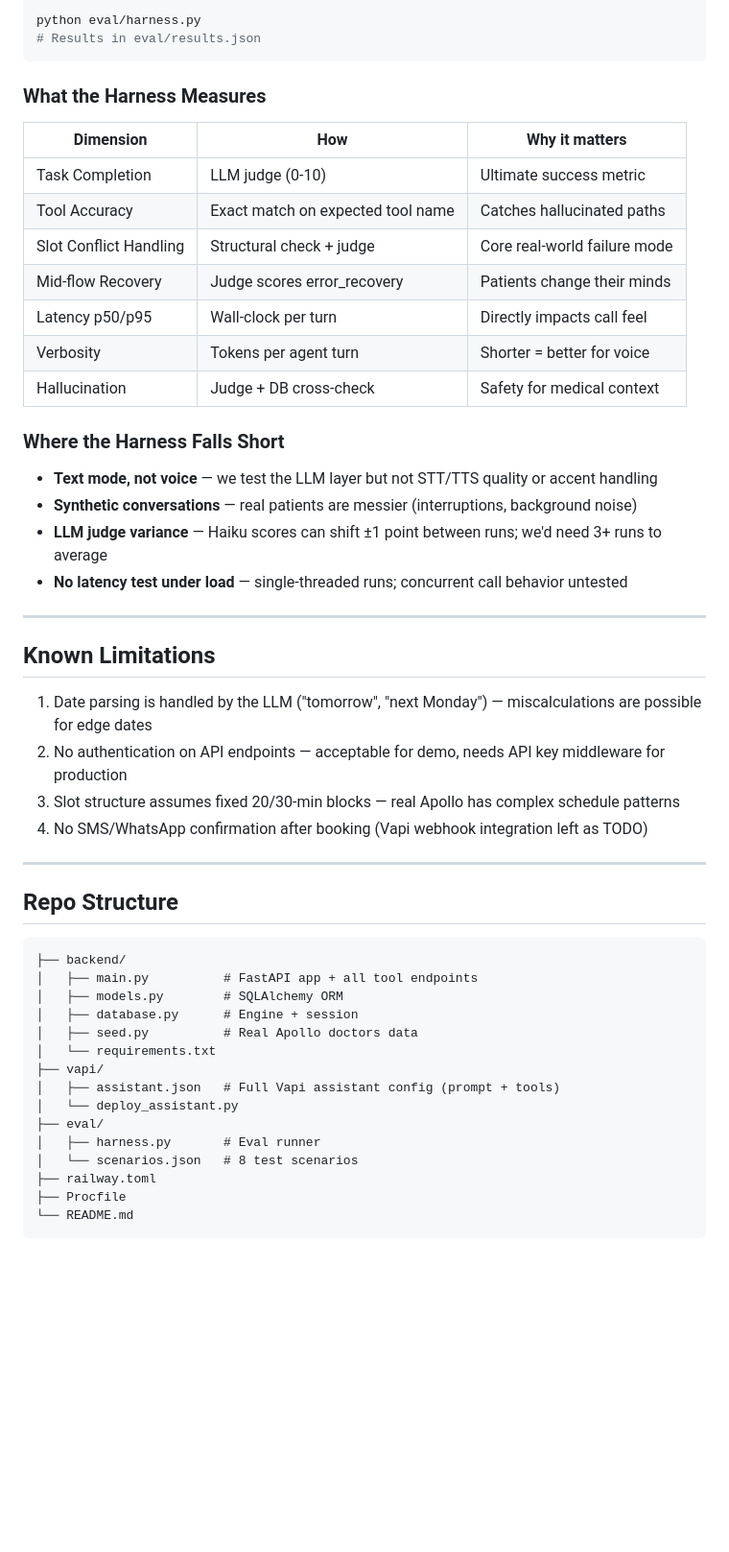
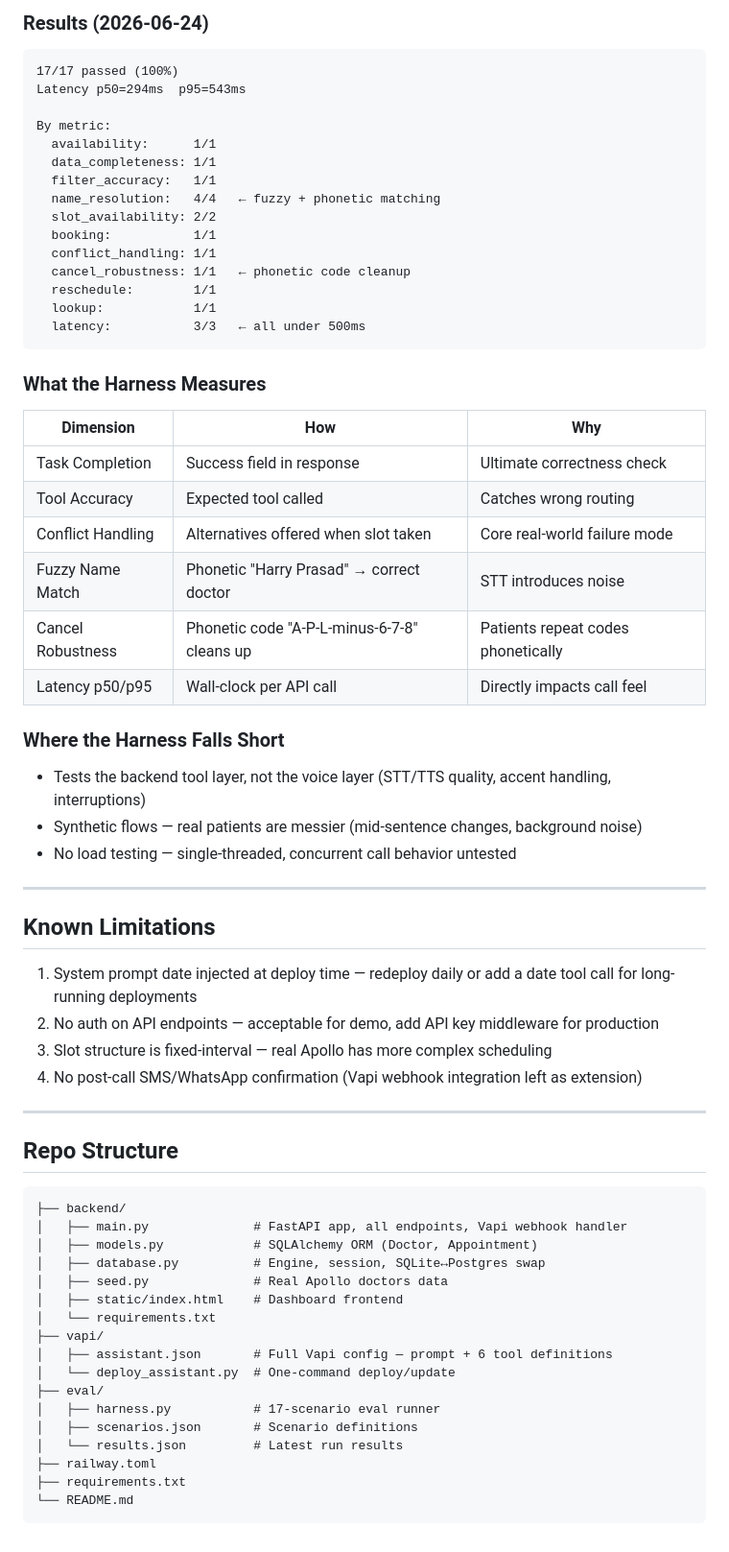
Before and after one commit to Satyav8/2Care, a Markdown page: README.md, the part around one of its changes. Shown at 96% size. Drawn GitHub-style; blank space fills up the shorter version.

Commit message:
docs: final README with eval results + latency numbers

````diff
--- a/README.md
+++ b/README.md
@@ -94,35 +122,49 @@ export ANTHROPIC_API_KEY=...   # for LLM judge (Claude Haiku)
 
-python eval/harness.py
-# Results in eval/results.json
+### Results (2026-06-24)
+
+```
+17/17 passed (100%)
+Latency p50=294ms  p95=543ms
+
+By metric:
+  availability:      1/1
+  data_completeness: 1/1
+  filter_accuracy:   1/1
+  name_resolution:   4/4   ← fuzzy + phonetic matching
+  slot_availability: 2/2
+  booking:           1/1
+  conflict_handling: 1/1
+  cancel_robustness: 1/1   ← phonetic code cleanup
+  reschedule:        1/1
+  lookup:            1/1
+  latency:           3/3   ← all under 500ms
 ```
 
 ### What the Harness Measures
 
-| Dimension | How | Why it matters |
+| Dimension | How | Why |
 |---|---|---|
-| Task Completion | LLM judge (0-10) | Ultimate success metric |
-| Tool Accuracy | Exact match on expected tool name | Catches hallucinated paths |
-| Slot Conflict Handling | Structural check + judge | Core real-world failure mode |
-| Mid-flow Recovery | Judge scores error_recovery | Patients change their minds |
-| Latency p50/p95 | Wall-clock per turn | Directly impacts call feel |
-| Verbosity | Tokens per agent turn | Shorter = better for voice |
-| Hallucination | Judge + DB cross-check | Safety for medical context |
+| Task Completion | Success field in response | Ultimate correctness check |
+| Tool Accuracy | Expected tool called | Catches wrong routing |
+| Conflict Handling | Alternatives offered when slot taken | Core real-world failure mode |
+| Fuzzy Name Match | Phonetic "Harry Prasad" → correct doctor | STT introduces noise |
+| Cancel Robustness | Phonetic code "A-P-L-minus-6-7-8" cleans up | Patients repeat codes phonetically |
+| Latency p50/p95 | Wall-clock per API call | Directly impacts call feel |
 
 ### Where the Harness Falls Short
 
-- **Text mode, not voice** — we test the LLM layer but not STT/TTS quality or accent handling
-- **Synthetic conversations** — real patients are messier (interruptions, background noise)
-- **LLM judge variance** — Haiku scores can shift ±1 point between runs; we'd need 3+ runs to average
-- **No latency test under load** — single-threaded runs; concurrent call behavior untested
+- Tests the backend tool layer, not the voice layer (STT/TTS quality, accent handling, interruptions)
+- Synthetic flows — real patients are messier (mid-sentence changes, background noise)
+- No load testing — single-threaded, concurrent call behavior untested
 
 ---
 
 ## Known Limitations
 
-1. Date parsing is handled by the LLM ("tomorrow", "next Monday") — miscalculations are possible for edge dates
-2. No authentication on API endpoints — acceptable for demo, needs API key middleware for production
-3. Slot structure assumes fixed 20/30-min blocks — real Apollo has complex schedule patterns
-4. No SMS/WhatsApp confirmation after booking (Vapi webhook integration left as TODO)
+1. System prompt date injected at deploy time — redeploy daily or add a date tool call for long-running deployments
+2. No auth on API endpoints — acceptable for demo, add API key middleware for production
+3. Slot structure is fixed-interval — real Apollo has more complex scheduling
+4. No post-call SMS/WhatsApp confirmation (Vapi webhook integration left as extension)
 
 ---
 
@@ -130,18 +172,20 @@ python eval/harness.py
 
 ```
 ├── backend/
-│   ├── main.py          # FastAPI app + all tool endpoints
-│   ├── models.py        # SQLAlchemy ORM
-│   ├── database.py      # Engine + session
-│   ├── seed.py          # Real Apollo doctors data
+│   ├── main.py              # FastAPI app, all endpoints, Vapi webhook handler
+│   ├── models.py            # SQLAlchemy ORM (Doctor, Appointment)
+│   ├── database.py          # Engine, session, SQLite↔Postgres swap
+│   ├── seed.py              # Real Apollo doctors data
+│   ├── static/index.html    # Dashboard frontend
 │   └── requirements.txt
 ├── vapi/
-│   ├── assistant.json   # Full Vapi assistant config (prompt + tools)
-│   └── deploy_assistant.py
+│   ├── assistant.json       # Full Vapi config — prompt + 6 tool definitions
+│   └── deploy_assistant.py  # One-command deploy/update
 ├── eval/
-│   ├── harness.py       # Eval runner
-│   └── scenarios.json   # 8 test scenarios
+│   ├── harness.py           # 17-scenario eval runner
+│   ├── scenarios.json       # Scenario definitions
+│   └── results.json         # Latest run results
 ├── railway.toml
-├── Procfile
+├── requirements.txt
 └── README.md
 ```
````
Also changed, not shown: other parts of README.md (+72 -44 lines).
